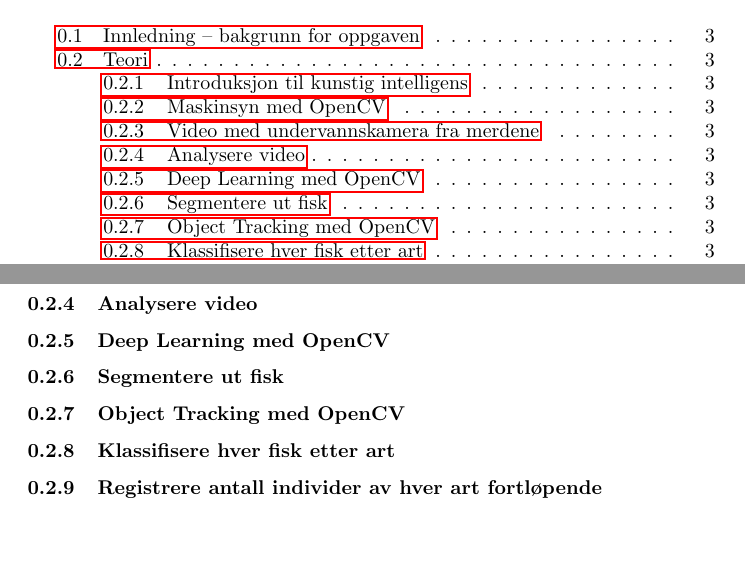
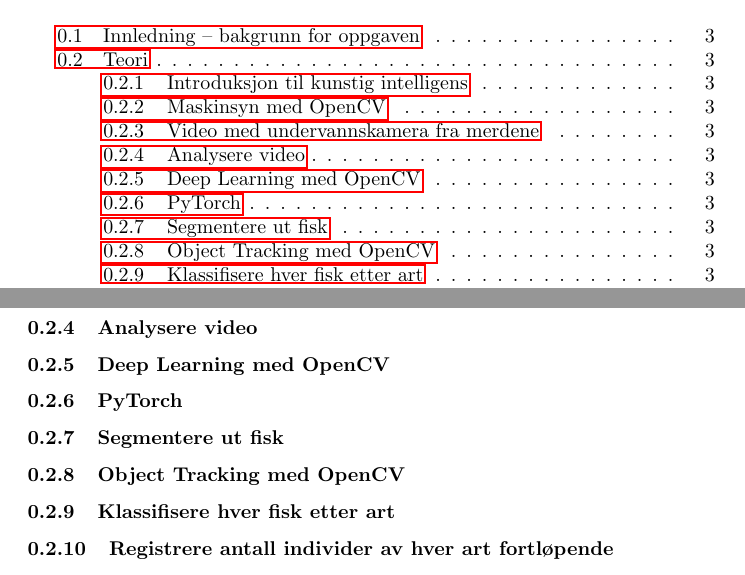
Before and after one commit to alanhaugen/TMAT3004-Bacheloroppgave, a LaTeX document (report/main.tex, which reads report/sections/theory.tex): two parts of pages 2 and 3 of 3, joined at a grey line, cut so that both start at the same text, the shorter picture padded with empty space. Compiled offline with pdfLaTeX.

Commit message:
Added Pytorch as a section in theory

```diff
--- a/report/sections/theory.tex
+++ b/report/sections/theory.tex
@@ -5,6 +5,7 @@
 \subsubsection{Video med undervannskamera fra merdene}
 \subsubsection{Analysere video}
 \subsubsection{Deep Learning med OpenCV}
+\subsubsection{PyTorch}
 \subsubsection{Segmentere ut fisk}
 \subsubsection{Object Tracking med OpenCV}
 \subsubsection{Klassifisere hver fisk etter art}
```
